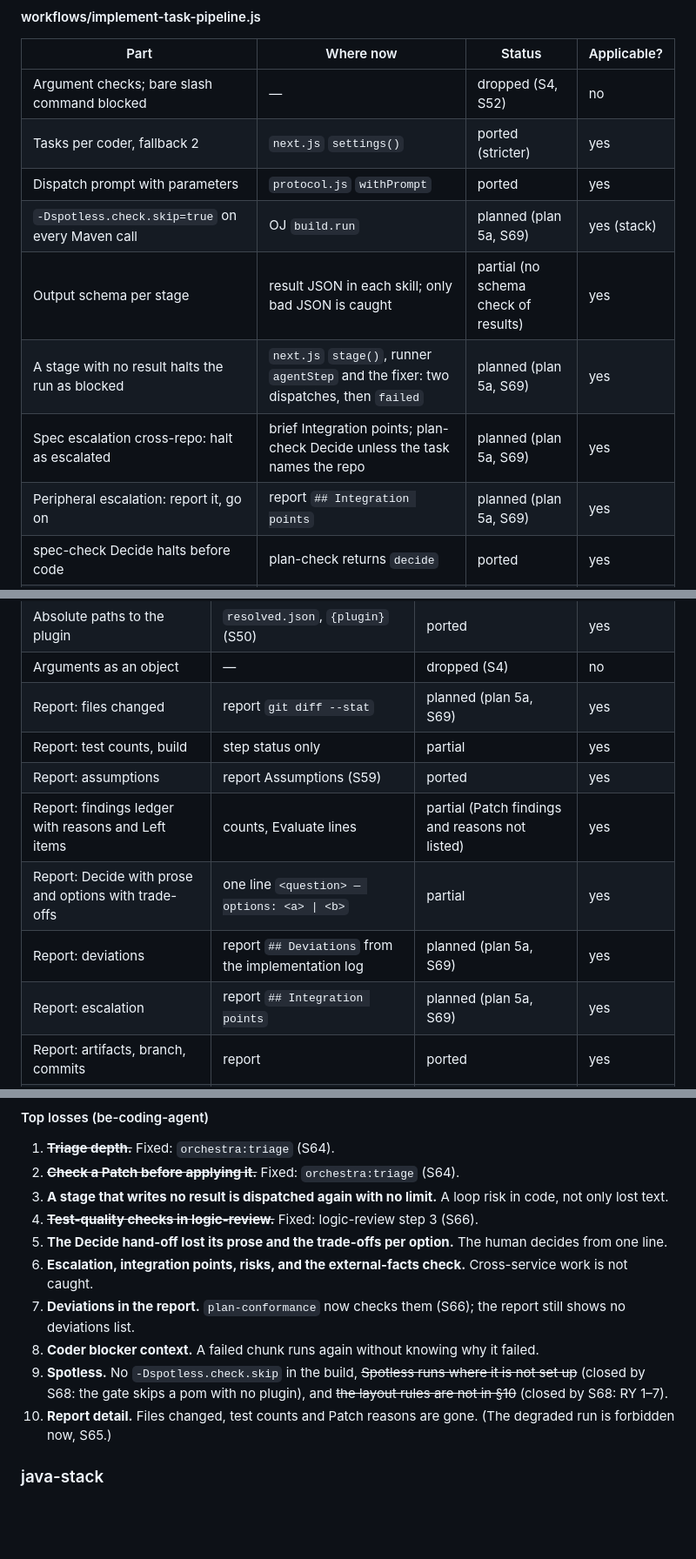
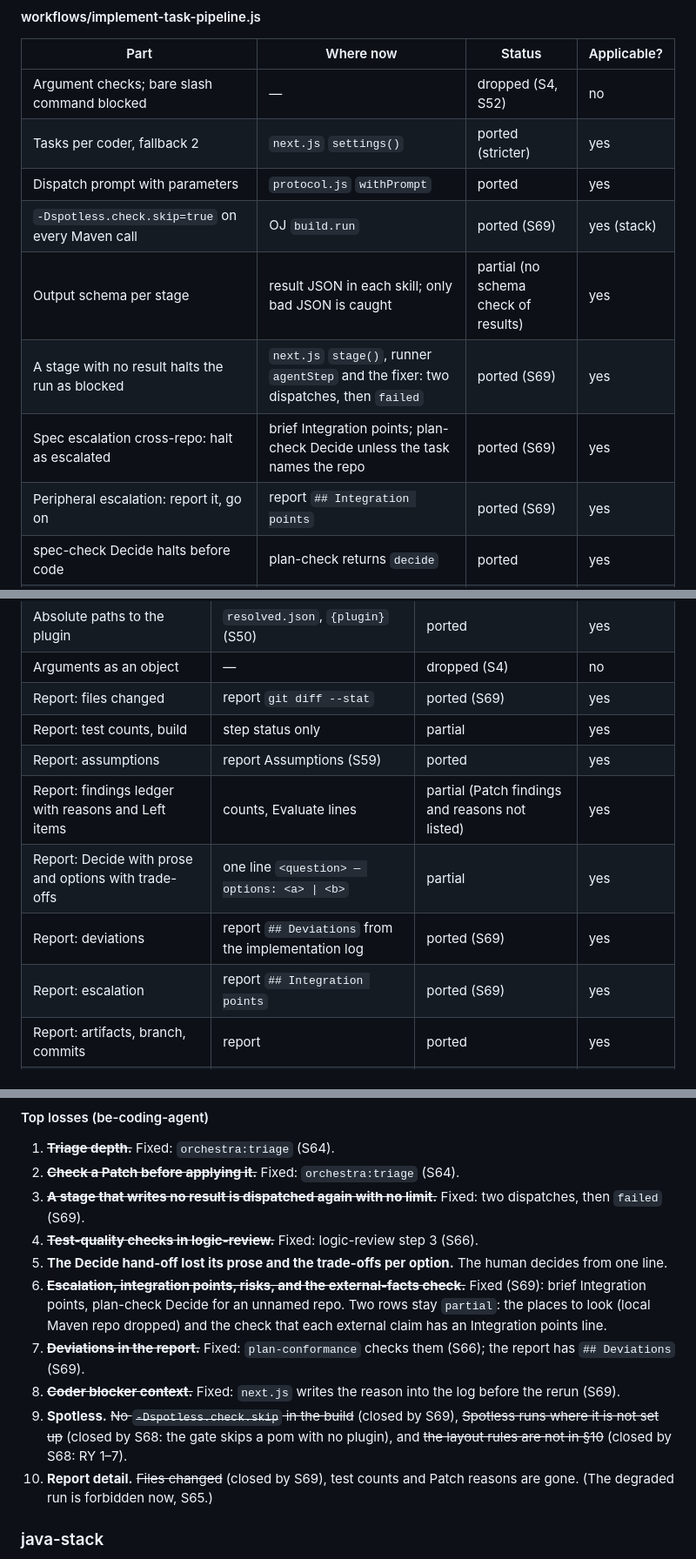
Before and after one commit to depitropov/depitropov-plugins, a Markdown page: docs/PORTING.md, 3 parts joined by grey strips. Shown at 87% size. Drawn GitHub-style; blank space fills up the shorter version.

```diff
--- a/docs/PORTING.md
+++ b/docs/PORTING.md
@@ -98,11 +98,11 @@ Source: `~/Projects/claude-code-plugins/plugins/be-coding-agent`.
 | Argument checks; bare slash command blocked | — | dropped (S4, S52) | no |
 | Tasks per coder, fallback 2 | `next.js` `settings()` | ported (stricter) | yes |
 | Dispatch prompt with parameters | `protocol.js` `withPrompt` | ported | yes |
-| `-Dspotless.check.skip=true` on every Maven call | OJ `build.run` | planned (plan 5a, S69) | yes (stack) |
+| `-Dspotless.check.skip=true` on every Maven call | OJ `build.run` | ported (S69) | yes (stack) |
 | Output schema per stage | result JSON in each skill; only bad JSON is caught | partial (no schema check of results) | yes |
-| A stage with no result halts the run as blocked | `next.js` `stage()`, runner `agentStep` and the fixer: two dispatches, then `failed` | planned (plan 5a, S69) | yes |
-| Spec escalation cross-repo: halt as escalated | brief Integration points; plan-check Decide unless the task names the repo | planned (plan 5a, S69) | yes |
-| Peripheral escalation: report it, go on | report `## Integration points` | planned (plan 5a, S69) | yes |
+| A stage with no result halts the run as blocked | `next.js` `stage()`, runner `agentStep` and the fixer: two dispatches, then `failed` | ported (S69) | yes |
+| Spec escalation cross-repo: halt as escalated | brief Integration points; plan-check Decide unless the task names the repo | ported (S69) | yes |
+| Peripheral escalation: report it, go on | report `## Integration points` | ported (S69) | yes |
 | spec-check Decide halts before code | plan-check returns `decide` | ported | yes |
 | Task total from the counts | `planTasks()` counts the `### T<n>` headings | ported (S62) | yes |
 | Coder chunk loop | `code-<from>` with `from`/`to` | ported | yes |
@@ -134,13 +134,13 @@ Source: `~/Projects/claude-code-plugins/plugins/be-coding-agent`.
 | Base = remote ref after fetch | default branch + `pull --rebase`, base = HEAD (§8.3) | ported (other mechanism) | yes |
 | Absolute paths to the plugin | `resolved.json`, `{plugin}` (S50) | ported | yes |
 | Arguments as an object | — | dropped (S4) | no |
-| Report: files changed | report `git diff --stat` | planned (plan 5a, S69) | yes |
+| Report: files changed | report `git diff --stat` | ported (S69) | yes |
 | Report: test counts, build | step status only | partial | yes |
 | Report: assumptions | report Assumptions (S59) | ported | yes |
 | Report: findings ledger with reasons and Left items | counts, Evaluate lines | partial (Patch findings and reasons not listed) | yes |
 | Report: Decide with prose and options with trade-offs | one line `<question> — options: <a> \| <b>` | partial | yes |
-| Report: deviations | report `## Deviations` from the implementation log | planned (plan 5a, S69) | yes |
-| Report: escalation | report `## Integration points` | planned (plan 5a, S69) | yes |
+| Report: deviations | report `## Deviations` from the implementation log | ported (S69) | yes |
+| Report: escalation | report `## Integration points` | ported (S69) | yes |
 | Report: artifacts, branch, commits | report | ported | yes |
 | An unreached field stays empty | `list()` gives "- none" | ported | yes |
 | Write and print the report | `report.js`, run skill (S55) | ported | yes |
@@ -345,14 +345,14 @@ Source: `~/Projects/claude-code-plugins/plugins/be-coding-agent`.
 
 1. ~~**Triage depth.**~~ Fixed: `orchestra:triage` (S64).
 2. ~~**Check a Patch before applying it.**~~ Fixed: `orchestra:triage` (S64).
-3. **A stage that writes no result is dispatched again with no limit.** A loop risk in code, not only lost text.
+3. ~~**A stage that writes no result is dispatched again with no limit.**~~ Fixed: two dispatches, then `failed` (S69).
 4. ~~**Test-quality checks in logic-review.**~~ Fixed: logic-review step 3 (S66).
 5. **The Decide hand-off lost its prose and the trade-offs per option.** The human decides from one line.
-6. **Escalation, integration points, risks, and the external-facts check.** Cross-service work is not caught.
-7. **Deviations in the report.** `plan-conformance` now checks them (S66); the report still shows no deviations list.
-8. **Coder blocker context.** A failed chunk runs again without knowing why it failed.
-9. **Spotless.** No `-Dspotless.check.skip` in the build, ~~Spotless runs where it is not set up~~ (closed by S68: the gate skips a pom with no plugin), and ~~the layout rules are not in §10~~ (closed by S68: RY 1–7).
-10. **Report detail.** Files changed, test counts and Patch reasons are gone. (The degraded run is forbidden now, S65.)
+6. ~~**Escalation, integration points, risks, and the external-facts check.**~~ Fixed (S69): brief Integration points, plan-check Decide for an unnamed repo. Two rows stay `partial`: the places to look (local Maven repo dropped) and the check that each external claim has an Integration points line.
+7. ~~**Deviations in the report.**~~ Fixed: `plan-conformance` checks them (S66); the report has `## Deviations` (S69).
+8. ~~**Coder blocker context.**~~ Fixed: `next.js` writes the reason into the log before the rerun (S69).
+9. **Spotless.** ~~No `-Dspotless.check.skip` in the build~~ (closed by S69), ~~Spotless runs where it is not set up~~ (closed by S68: the gate skips a pom with no plugin), and ~~the layout rules are not in §10~~ (closed by S68: RY 1–7).
+10. **Report detail.** ~~Files changed~~ (closed by S69), test counts and Patch reasons are gone. (The degraded run is forbidden now, S65.)
 
 ### java-stack
 
```
Also changed, not shown: other parts of docs/PORTING.md (+10 -10 lines), 1 other file.
